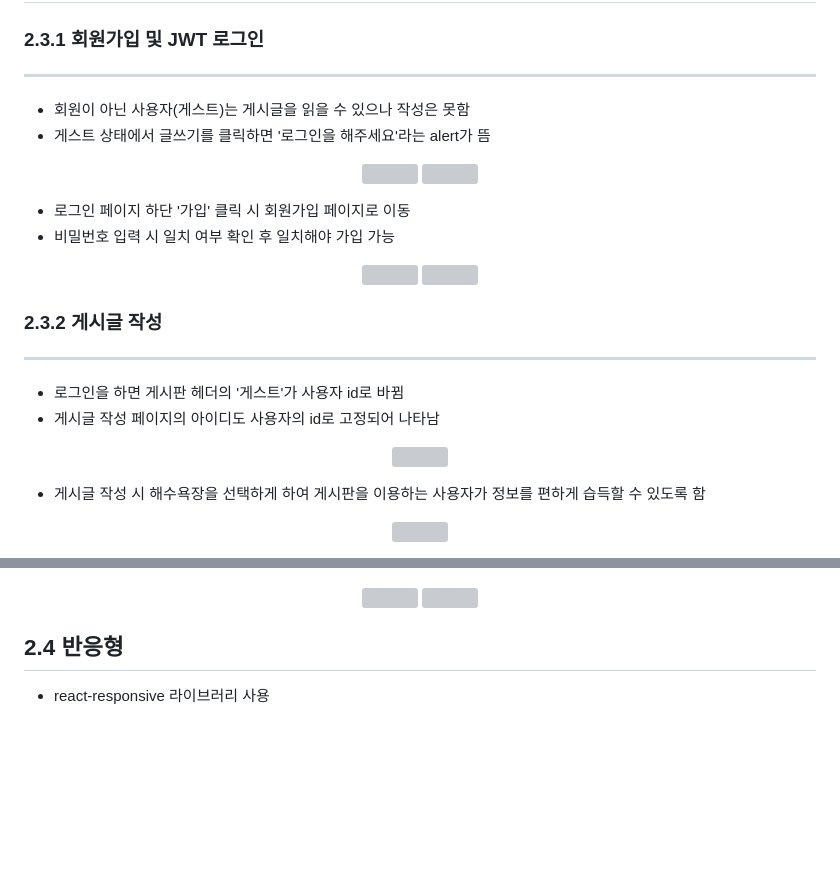
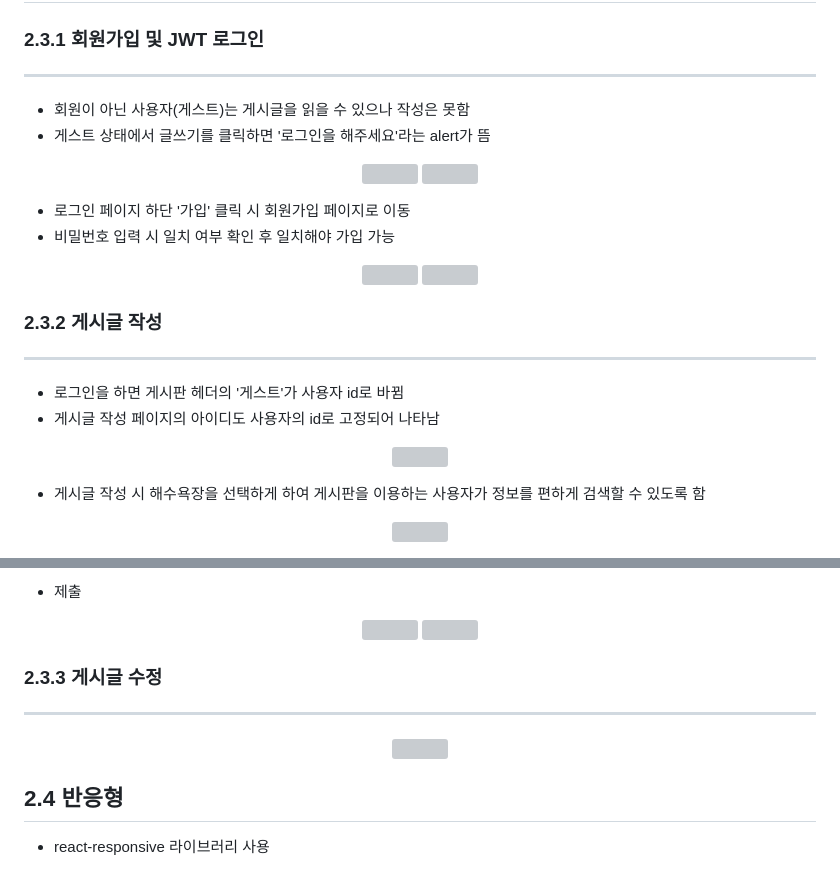
Before and after one commit to hong-sehyun/BeachInfo, a Markdown page: README.md, 2 parts joined by grey strips. GitHub-like rendering; blank space fills up the shorter version; grey boxes are pictures that could not be loaded.

```diff
--- a/README.md
+++ b/README.md
@@ -37,7 +37,7 @@ https://www.data.go.kr/data/15056091/fileData.do <p/>
 
 ## 2.3 게시판
 ### 2.3.1 회원가입 및 JWT 로그인
----
+***
 * 회원이 아닌 사용자(게스트)는 게시글을 읽을 수 있으나 작성은 못함
 * 게스트 상태에서 글쓰기를 클릭하면 '로그인을 해주세요'라는 alert가 뜸
 <p align="center">
@@ -54,7 +54,7 @@ https://www.data.go.kr/data/15056091/fileData.do <p/>
 
 
 ### 2.3.2 게시글 작성
----
+* * *
 * 로그인을 하면 게시판 헤더의 '게스트'가 사용자 id로 바뀜
 * 게시글 작성 페이지의 아이디도 사용자의 id로 고정되어 나타남
 <p align="center">
@@ -63,6 +63,6 @@ https://www.data.go.kr/data/15056091/fileData.do <p/>
 </p> -->
 
 
-* 게시글 작성 시 해수욕장을 선택하게 하여 게시판을 이용하는 사용자가 정보를 편하게 습득할 수 있도록 함
+* 게시글 작성 시 해수욕장을 선택하게 하여 게시판을 이용하는 사용자가 정보를 편하게 검색할 수 있도록 함
 
 <p align="center">
@@ -77,9 +77,16 @@ https://www.data.go.kr/data/15056091/fileData.do <p/>
 
+* 제출
 <p align="center">
   <img src="https://github.com/hong-sehyun/BeachInfo/assets/119600891/5c0b7da5-12ad-4be9-ae72-f647bd46318d" align="center" width="32%">
   <img src="https://github.com/hong-sehyun/BeachInfo/assets/119600891/b7f7895e-7a87-4266-a674-6c683ba9afde" align="center" width="32.5%">
 </p>
 
+### 2.3.3 게시글 수정
+_____
+
+<p align="center">
+<img src="https://github.com/hong-sehyun/BeachInfo/assets/119600891/e36afa75-031a-45cd-8f73-9bcbadd73fbf" align="center" width="67%">
+</p>
 
 
 ## 2.4 반응형
```
Also changed, not shown: other parts of README.md (+6 -6 lines).
